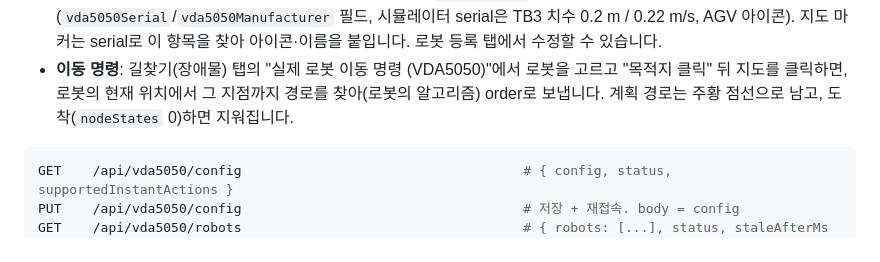
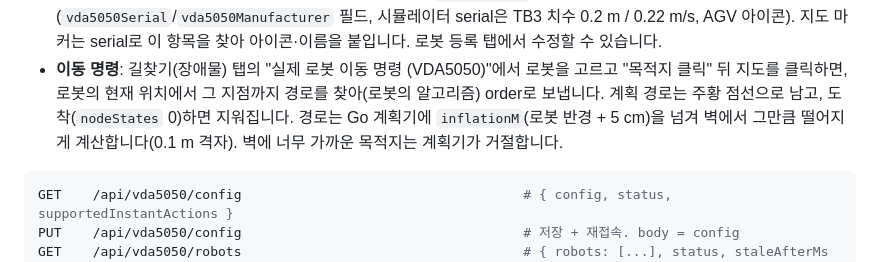
Before and after one commit to dcrobot-keen/pathfinder, a Markdown page: README.md, the part around the change. Rendered like a GitHub page.

Commit message:
README: planner inflation note for VDA5050 moves
Co-Authored-By: Claude Fable 5.1 <noreply@anthropic.com>

````diff
--- a/README.md
+++ b/README.md
@@ -273,7 +273,9 @@ pathfinder를 관제(RCS) 쪽으로 세우는 탭입니다. 설계와 우리가
   지도 마커는 serial로 이 항목을 찾아 아이콘·이름을 붙입니다. 로봇 등록 탭에서 수정할 수 있습니다.
 - **이동 명령**: 길찾기(장애물) 탭의 "실제 로봇 이동 명령 (VDA5050)"에서 로봇을 고르고 "목적지 클릭" 뒤
   지도를 클릭하면, 로봇의 현재 위치에서 그 지점까지 경로를 찾아(로봇의 알고리즘) order로 보냅니다.
-  계획 경로는 주황 점선으로 남고, 도착(`nodeStates` 0)하면 지워집니다.
+  계획 경로는 주황 점선으로 남고, 도착(`nodeStates` 0)하면 지워집니다. 경로는 Go 계획기에
+  `inflationM`(로봇 반경 + 5 cm)을 넘겨 벽에서 그만큼 떨어지게 계산합니다(0.1 m 격자). 벽에 너무 가까운
+  목적지는 계획기가 거절합니다.
 
 ```bash
 GET    /api/vda5050/config                                    # { config, status, supportedInstantActions }
````
